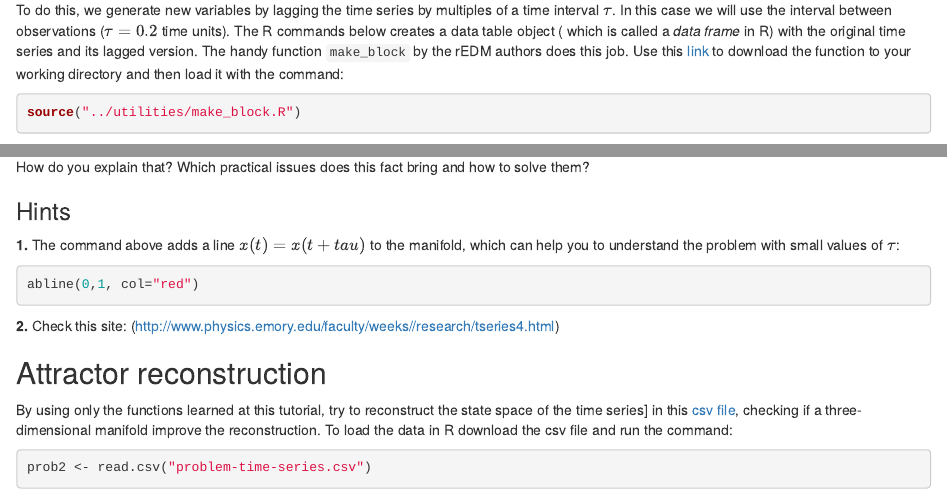
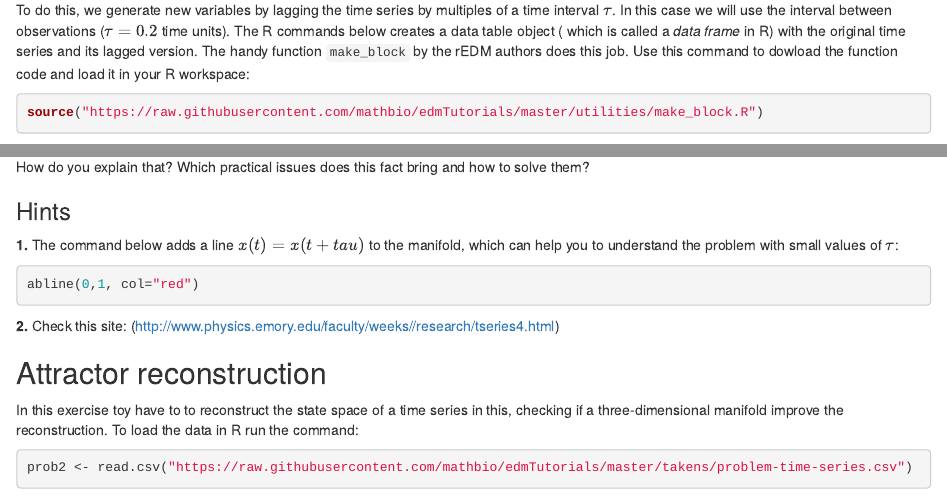
Before and after one commit to mathbio/edmTutorials, an R Markdown document (takens/Hands-on Takens.Rmd): the page in a window 1100 px wide, from 2170 px down, and a second part further down, joined at a grey line. Rendered offline with R 4.5, knitr and Pandoc, with nearby package versions; drawn as R Markdown's standard HTML page in place of the format the file asks for; code that draws random numbers runs with fixed seeds of ours.

Commit message:
Fixed links to the files (absolute urls within R commands)

````diff
--- a/takens/Hands-on Takens.Rmd
+++ b/takens/Hands-on Takens.Rmd
@@ -117,11 +117,11 @@ the interval between observations ($\tau=0.2$ time units).
 The R commands below creates a data table object ( which is called  a
 *data frame* in R) with the original time series and its lagged
 version. The  handy function `make_block` by the rEDM authors does this
-job. Use this [link](../utilities/make_block.R) to download the function to your working directory
-and then load it with the command:
+job. Use this command to dowload the function code and load it in your
+R workspace:
 
 ```{r load make_block, eval=FALSE}
-source("../utilities/make_block.R")
+source("https://raw.githubusercontent.com/mathbio/edmTutorials/master/utilities/make_block.R")
 ```
 
 And now you can create a lagged variable data frame in R by copying the following code and
@@ -289,7 +289,7 @@ and how to solve them?
 
 ### Hints
 
-**1.** The command above adds a line $x(t) = x(t + tau)$ to the manifold, which
+**1.** The command below adds a line $x(t) = x(t + tau)$ to the manifold, which
 can help you to understand the problem with small values of $\tau$:
 
 ```{r abline, eval=FALSE}
@@ -301,14 +301,13 @@ abline(0,1, col="red")
 
 ## Attractor reconstruction
 
-By using only the functions learned at this tutorial, try to
-reconstruct the state space of the time series] in this [csv
-file]("problem-time-series.csv"),
+In this exercise toy have to to
+reconstruct the state space of a time series in this,
 checking if a three-dimensional manifold improve the reconstruction.
-To load the data in R download the csv file and run the command:
+To load the data in R run the command:
 
 ```{r problem time series}
-prob2 <- read.csv("problem-time-series.csv")
+prob2 <- read.csv("https://raw.githubusercontent.com/mathbio/edmTutorials/master/takens/problem-time-series.csv")
 ```
 And to take look in the time series plot run:
 
````
